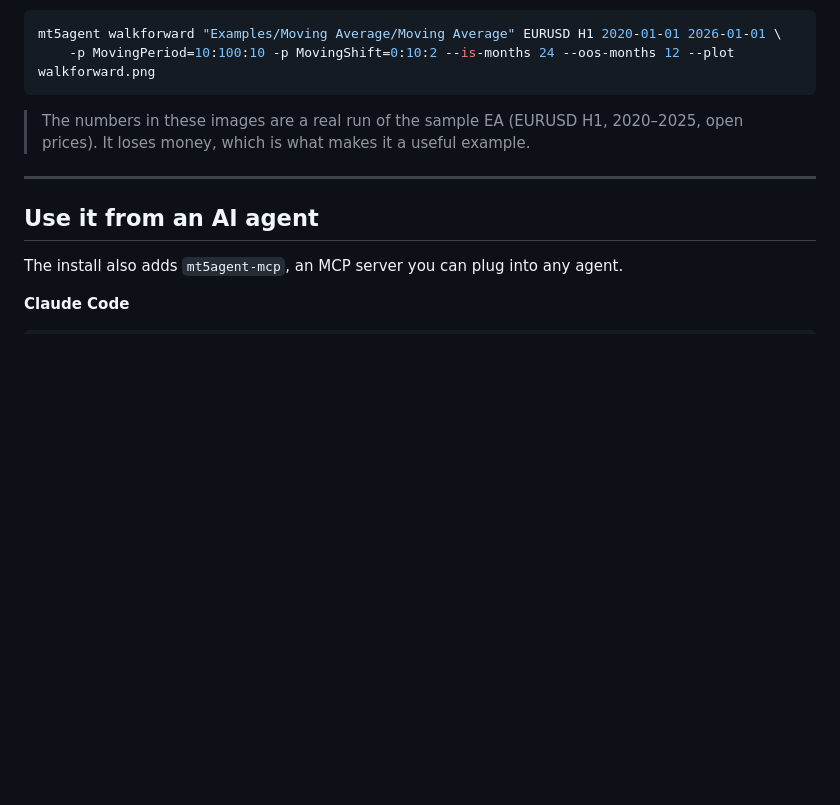
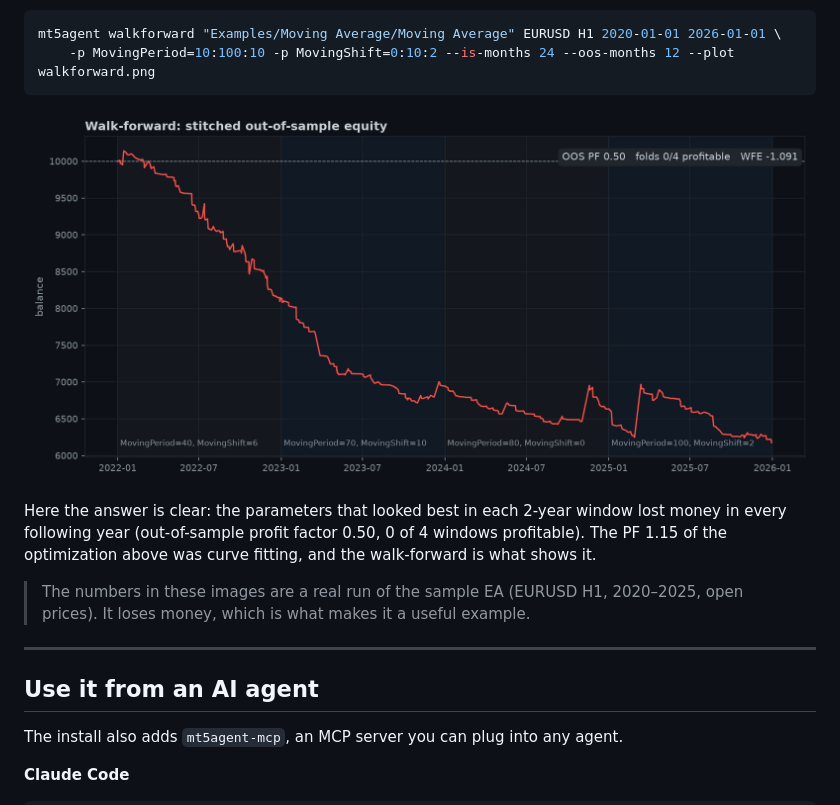
Before and after one commit to sergiomeneguzzo/MT5-Agent-Backtester, a Markdown page: README.md, the part around the change. Drawn GitHub-style; pictures changed too: docs/images/walkforward.png (added); blank space fills up the shorter version.

````diff
--- a/README.md
+++ b/README.md
@@ -127,6 +127,12 @@ winner on the following year it has never seen, and joins those years together.
 mt5agent walkforward "Examples/Moving Average/Moving Average" EURUSD H1 2020-01-01 2026-01-01 \
     -p MovingPeriod=10:100:10 -p MovingShift=0:10:2 --is-months 24 --oos-months 12 --plot walkforward.png
 ```
+
+<p align="center"><img src="docs/images/walkforward.png" alt="Walk-forward out-of-sample equity" width="100%"></p>
+
+Here the answer is clear: the parameters that looked best in each 2-year window lost money in every
+following year (out-of-sample profit factor 0.50, 0 of 4 windows profitable). The PF 1.15 of the
+optimization above was curve fitting, and the walk-forward is what shows it.
 
 > The numbers in these images are a real run of the sample EA (EURUSD H1, 2020–2025, open prices).
 > It loses money, which is what makes it a useful example.
````
Also changed, not shown: 4 other files.
